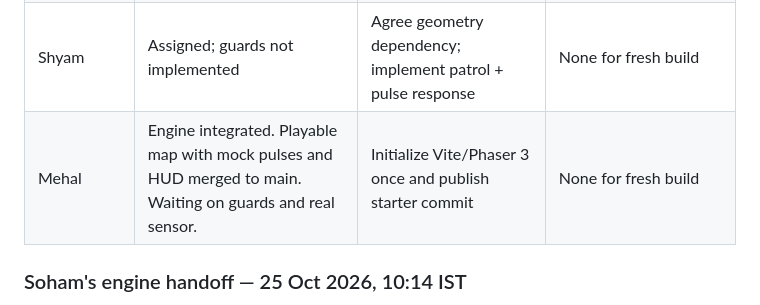
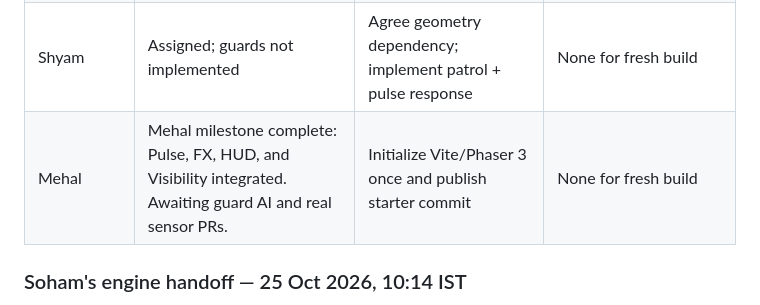
Before and after one commit to Mehal-Skanda-R/hackathon_peak, a Markdown page: context.md, the part around the change. Rendered like a GitHub page.

Commit message:
docs(context): Mehal completed visibility system and all initial FX tasks

```diff
--- a/context.md
+++ b/context.md
@@ -342,7 +342,7 @@ completion. Prior prototype tests do not count; the engine results below are fre
 | Soham | Implemented and tested on feature branch; integration pending | Mehal reviews/wires engine; Shyam binds routes/colliders | [PR #1](https://github.com/Mehal-Skanda-R/hackathon_peak/pull/1), code `8a15f7e`; 4 geometry + 5 Chromium tests; fixture build passed |
 | Shubranshu | Assigned; hardware unverified | Identify sensor and verify standard HR notifications | Device/model and results pending |
 | Shyam | Assigned; guards not implemented | Agree geometry dependency; implement patrol + pulse response | None for fresh build |
-| Mehal | Engine integrated. Playable map with mock pulses and HUD merged to main. Waiting on guards and real sensor. | Initialize Vite/Phaser 3 once and publish starter commit | None for fresh build |
+| Mehal | Mehal milestone complete: Pulse, FX, HUD, and Visibility integrated. Awaiting guard AI and real sensor PRs. | Initialize Vite/Phaser 3 once and publish starter commit | None for fresh build |
 
 ### Soham's engine handoff — 25 Oct 2026, 10:14 IST
 - Code: `feature/game-engine` at `8a15f7ed5dc1e4c0a4daa6fc2dd60b3b8bb3b924`,
```
